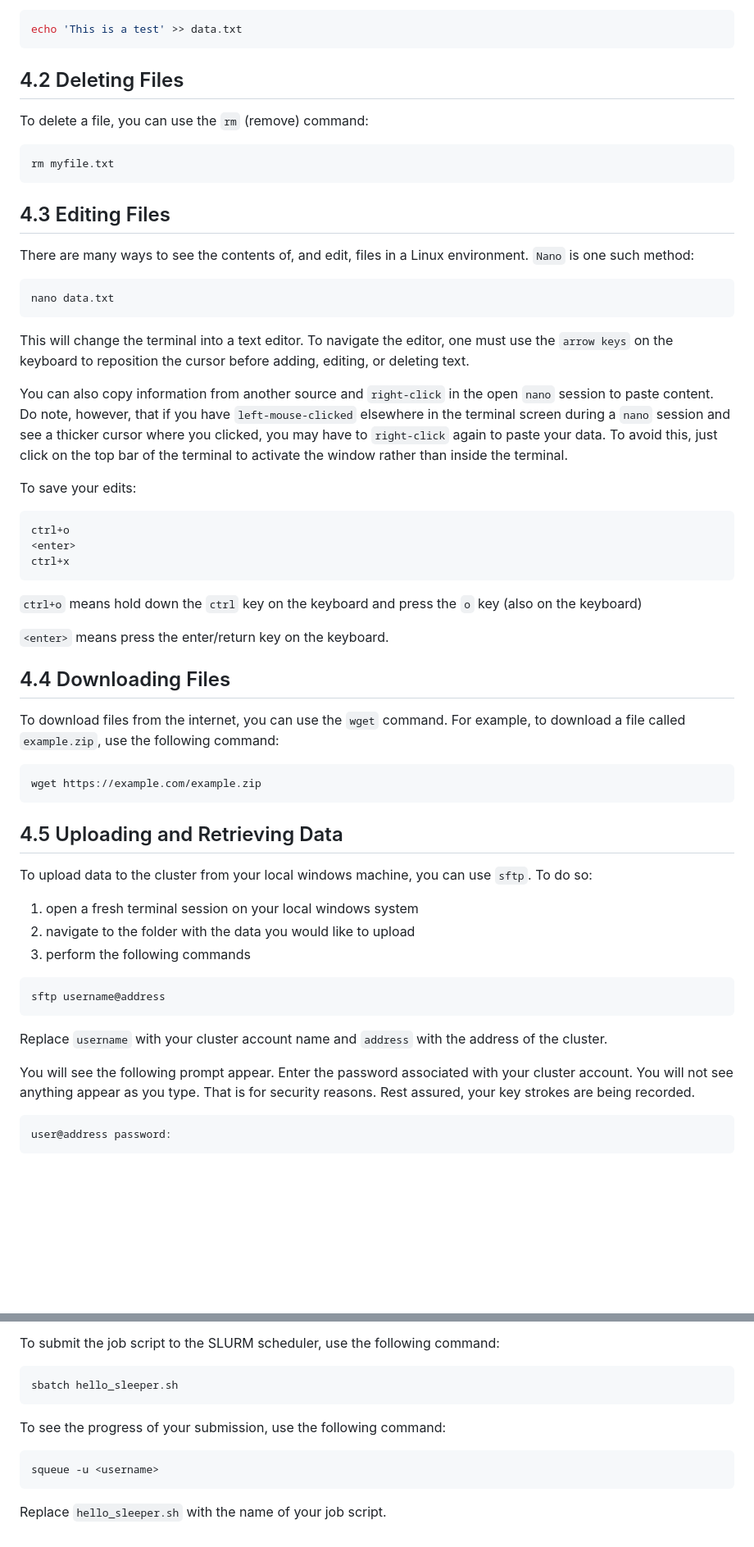
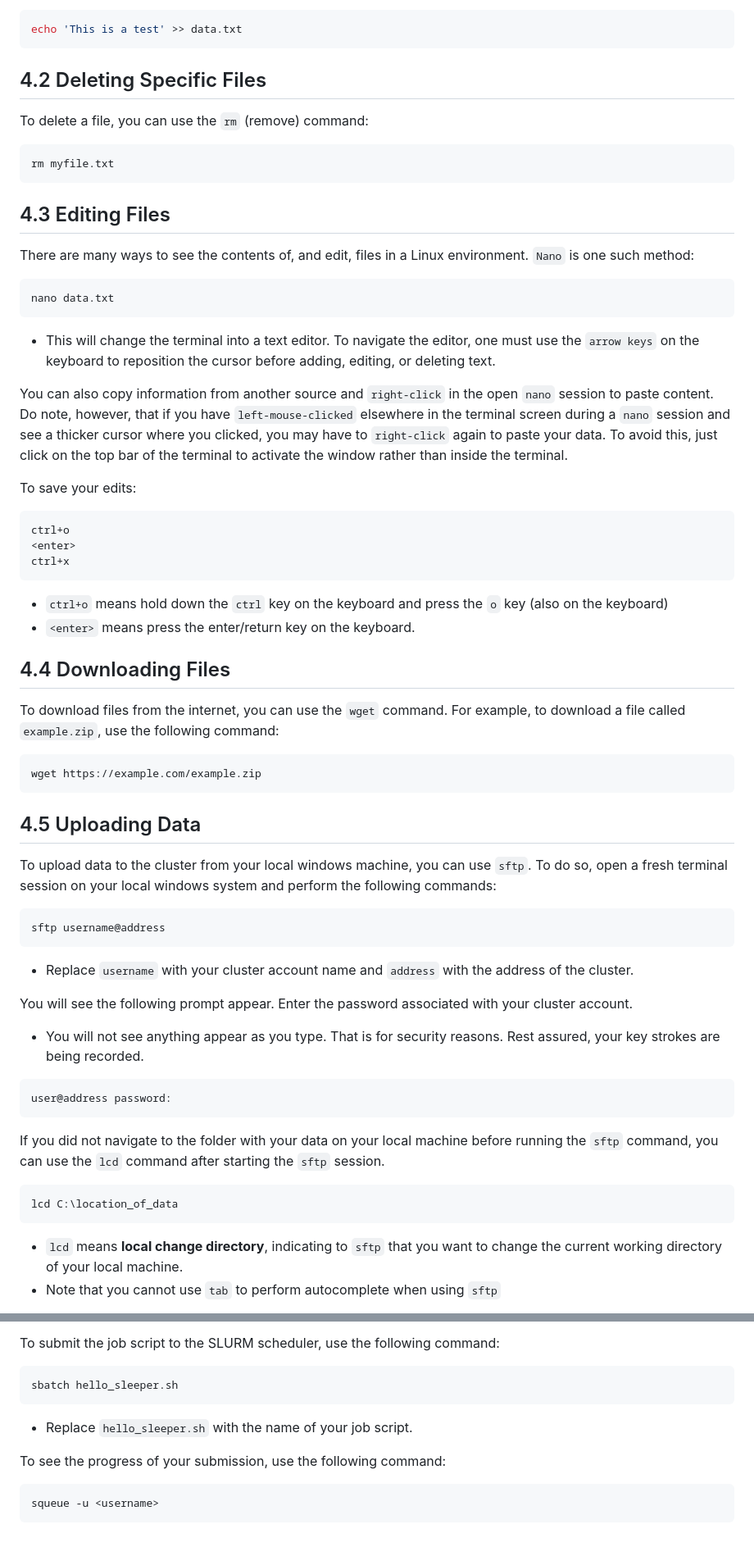
Before and after one commit to GRDI-GenARCC/tutorials-and-workshops, a Markdown page: GenARCCyear1_basicHPC/basicHPC.md, 2 parts joined by grey strips. Shown at 82% size. Drawn GitHub-style; blank space fills up the shorter version.

Commit message:
Adding information about sending/retrieving data

````diff
--- a/GenARCCyear1_basicHPC/basicHPC.md
+++ b/GenARCCyear1_basicHPC/basicHPC.md
@@ -95,7 +127,7 @@ You can also append text to this file by changing the `>` to `>>`
 echo 'This is a test' >> data.txt
 ```
 
-## 4.2 Deleting Files
+## 4.2 Deleting Specific Files
 
 To delete a file, you can use the `rm` (remove) command:
 ```bash
@@ -109,7 +141,7 @@ There are many ways to see the contents of, and edit, files in a Linux environme
 nano data.txt
 ```
 
-This will change the terminal into a text editor. To navigate the editor, one must use the `arrow keys` on the keyboard to reposition the cursor before adding, editing, or deleting text.
+- This will change the terminal into a text editor. To navigate the editor, one must use the `arrow keys` on the keyboard to reposition the cursor before adding, editing, or deleting text.
 
 You can also copy information from another source and `right-click` in the open `nano` session to paste content. Do note, however, that if you have `left-mouse-clicked` elsewhere in the terminal screen during a `nano` session and see a thicker cursor where you clicked, you may have to `right-click` again to paste your data. To avoid this, just click on the top bar of the terminal to activate the window rather than inside the terminal.
 
@@ -120,9 +152,8 @@ ctrl+o
 ctrl+x
 ```
 
-`ctrl+o` means hold down the `ctrl` key on the keyboard and press the `o` key (also on the keyboard)
-
-`<enter>` means press the enter/return key on the keyboard.
+- `ctrl+o` means hold down the `ctrl` key on the keyboard and press the `o` key (also on the keyboard)
+- `<enter>` means press the enter/return key on the keyboard.
 
 
 ## 4.4 Downloading Files
@@ -132,22 +163,26 @@ To download files from the internet, you can use the `wget` command. For example
 wget https://example.com/example.zip
 ```
 
-## 4.5 Uploading and Retrieving Data
+## 4.5 Uploading Data
 
-To upload data to the cluster from your local windows machine, you can use `sftp`. To do so:
-
-1. open a fresh terminal session on your local windows system
-1. navigate to the folder with the data you would like to upload
-1. perform the following commands
+To upload data to the cluster from your local windows machine, you can use `sftp`. To do so, open a fresh terminal session on your local windows system and perform the following commands:
 
 ```bash
 sftp username@address
 ```
-Replace `username` with your cluster account name and `address` with the address of the cluster.
+- Replace `username` with your cluster account name and `address` with the address of the cluster.
 
-You will see the following prompt appear. Enter the password associated with your cluster account. You will not see anything appear as you type. That is for security reasons. Rest assured, your key strokes are being recorded.
+You will see the following prompt appear. Enter the password associated with your cluster account.
+
+- You will not see anything appear as you type. That is for security reasons. Rest assured, your key strokes are being recorded.
 ```bash
 user@address password:
 ```
 
+If you did not navigate to the folder with your data on your local machine before running the `sftp` command, you can use the `lcd` command after starting the `sftp` session.
+```bash
+lcd C:\location_of_data
+```
+- `lcd` means **local change directory**, indicating to `sftp` that you want to change the current working directory of your local machine.
+- Note that you cannot use `tab` to perform autocomplete when using `sftp`
 
@@ -205,10 +267,9 @@ To submit the job script to the SLURM scheduler, use the following command:
 ```bash
 sbatch hello_sleeper.sh
 ```
+- Replace `hello_sleeper.sh` with the name of your job script.
 
 To see the progress of your submission, use the following command:
 ```bash
 squeue -u <username>
 ```
-
-Replace `hello_sleeper.sh` with the name of your job script.
````
Also changed, not shown: other parts of GenARCCyear1_basicHPC/basicHPC.md (+60 -1 lines).
